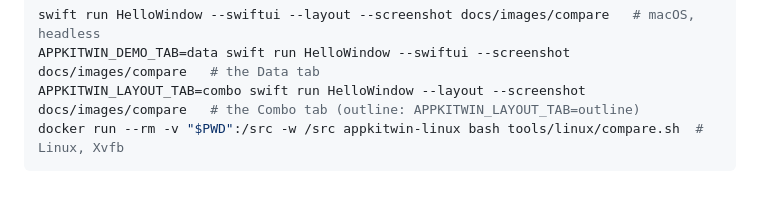
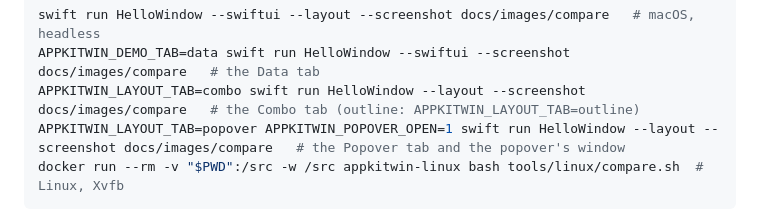
Before and after one commit to medcelerate/AppKitCross, a Markdown page: docs/comparisons.md, the part around one of its changes. Drawn GitHub-style; blank space fills up the shorter version.

````diff
--- a/docs/comparisons.md
+++ b/docs/comparisons.md
@@ -35,6 +37,7 @@ Regenerate the macOS and Linux columns with:
 swift run HelloWindow --swiftui --layout --screenshot docs/images/compare   # macOS, headless
 APPKITWIN_DEMO_TAB=data swift run HelloWindow --swiftui --screenshot docs/images/compare   # the Data tab
 APPKITWIN_LAYOUT_TAB=combo swift run HelloWindow --layout --screenshot docs/images/compare   # the Combo tab (outline: APPKITWIN_LAYOUT_TAB=outline)
+APPKITWIN_LAYOUT_TAB=popover APPKITWIN_POPOVER_OPEN=1 swift run HelloWindow --layout --screenshot docs/images/compare   # the Popover tab and the popover's window
 docker run --rm -v "$PWD":/src -w /src appkitwin-linux bash tools/linux/compare.sh  # Linux, Xvfb
 ```
 
````
Also changed, not shown: other parts of docs/comparisons.md (+6 -0 lines), docs/API-COVERAGE.md (+5 -5 lines), docs/ROADMAP.md (+1 -0 lines), docs/decisions/ADR-0025-popovers-and-switches.md (added, +143 -0 lines), docs/images/compare/layout-popover-macos.png (added), docs/images/compare/layout-popover-open-macos.png (added), 9 other files.
